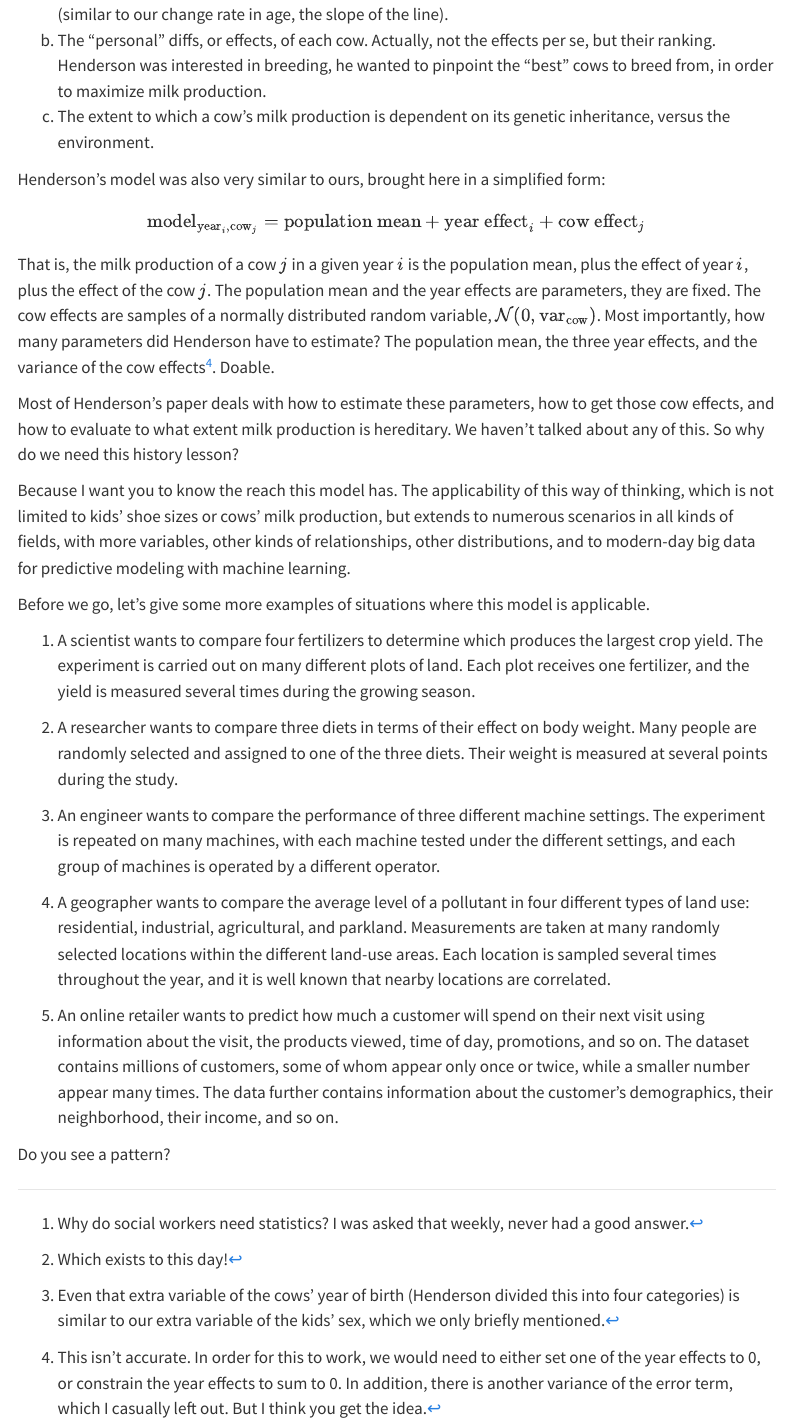
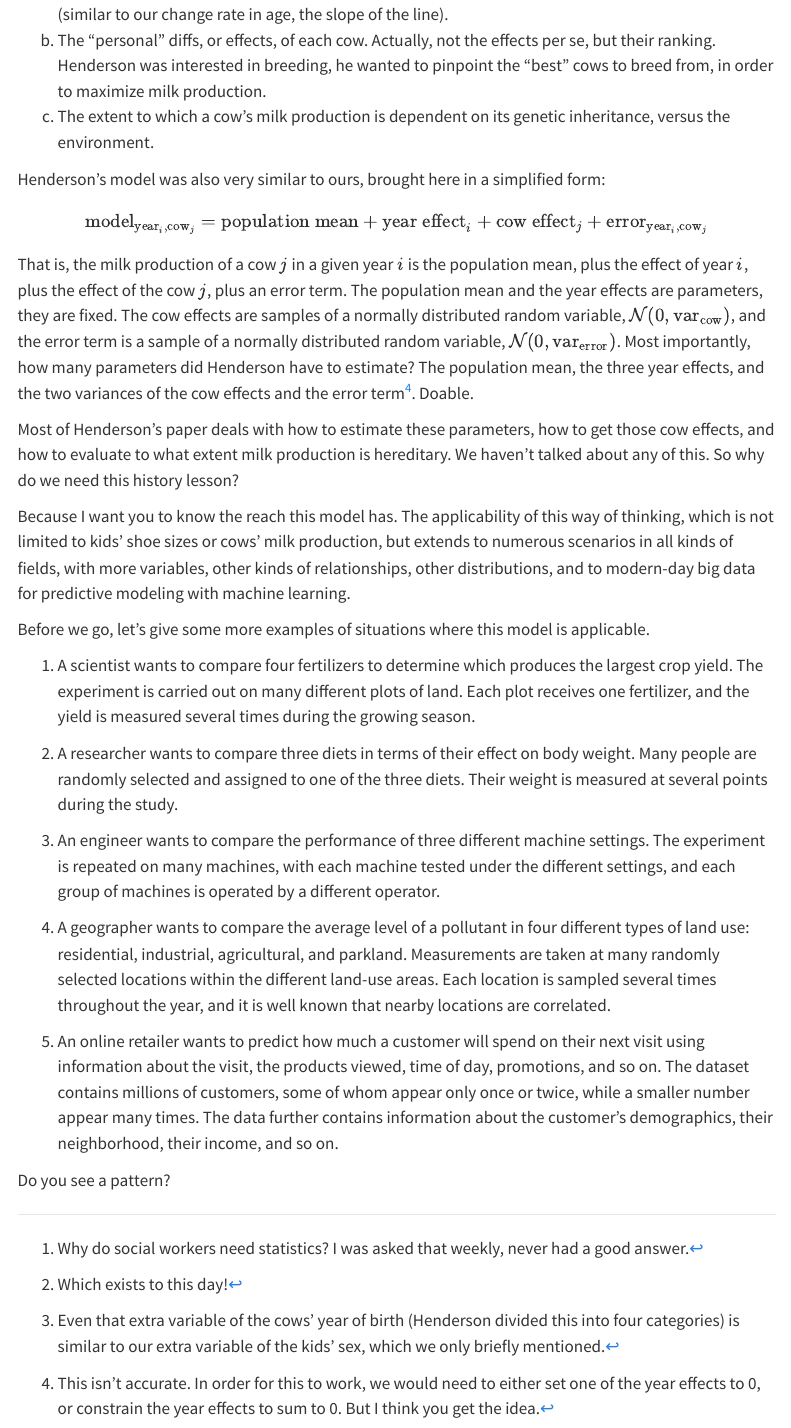
Before and after one commit to gsimchoni/gsimchoni.github.io, a Quarto document (phd/07_a_history_lesson.qmd): the page in a window 1100 px wide, from 1650 px down. Rendered offline with R 4.5, knitr and Pandoc in place of Quarto, with nearby package versions; menus at the side of the page are left out.

Commit message:
Adds error term to history lesson

```diff
--- a/phd/07_a_history_lesson.qmd
+++ b/phd/07_a_history_lesson.qmd
@@ -31,10 +31,10 @@ c. The extent to which a cow's milk production is dependent on its genetic inher
 Henderson's model was also very similar to ours, brought here in a simplified form:
 
 $$
-\text{model}_{\text{year}_i, \text{cow}_j} = \text{population mean} + \text{year effect}_i + \text{cow effect}_j
+\text{model}_{\text{year}_i, \text{cow}_j} = \text{population mean} + \text{year effect}_i + \text{cow effect}_j + \text{error}_{\text{year}_i, \text{cow}_j}
 $$
 
-That is, the milk production of a cow $j$ in a given year $i$ is the population mean, plus the effect of year $i$, plus the effect of the cow $j$. The population mean and the year effects are parameters, they are fixed. The cow effects are samples of a normally distributed random variable, $\mathcal{N}(0, \text{var}_{\text{cow}})$. Most importantly, how many parameters did Henderson have to estimate? The population mean, the three year effects, and the variance of the cow effects^[This isn't accurate. In order for this to work, we would need to either set one of the year effects to 0, or constrain the year effects to sum to 0. In addition, there is another variance of the error term, which I casually left out. But I think you get the idea.]. Doable.
+That is, the milk production of a cow $j$ in a given year $i$ is the population mean, plus the effect of year $i$, plus the effect of the cow $j$, plus an error term. The population mean and the year effects are parameters, they are fixed. The cow effects are samples of a normally distributed random variable, $\mathcal{N}(0, \text{var}_{\text{cow}})$, and the error term is a sample of a normally distributed random variable, $\mathcal{N}(0, \text{var}_{\text{error}})$. Most importantly, how many parameters did Henderson have to estimate? The population mean, the three year effects, and the two variances of the cow effects and the error term^[This isn't accurate. In order for this to work, we would need to either set one of the year effects to 0, or constrain the year effects to sum to 0. But I think you get the idea.]. Doable.
 
 Most of Henderson's paper deals with how to estimate these parameters, how to get those cow effects, and how to evaluate to what extent milk production is hereditary. We haven't talked about any of this. So why do we need this history lesson?
 
```
